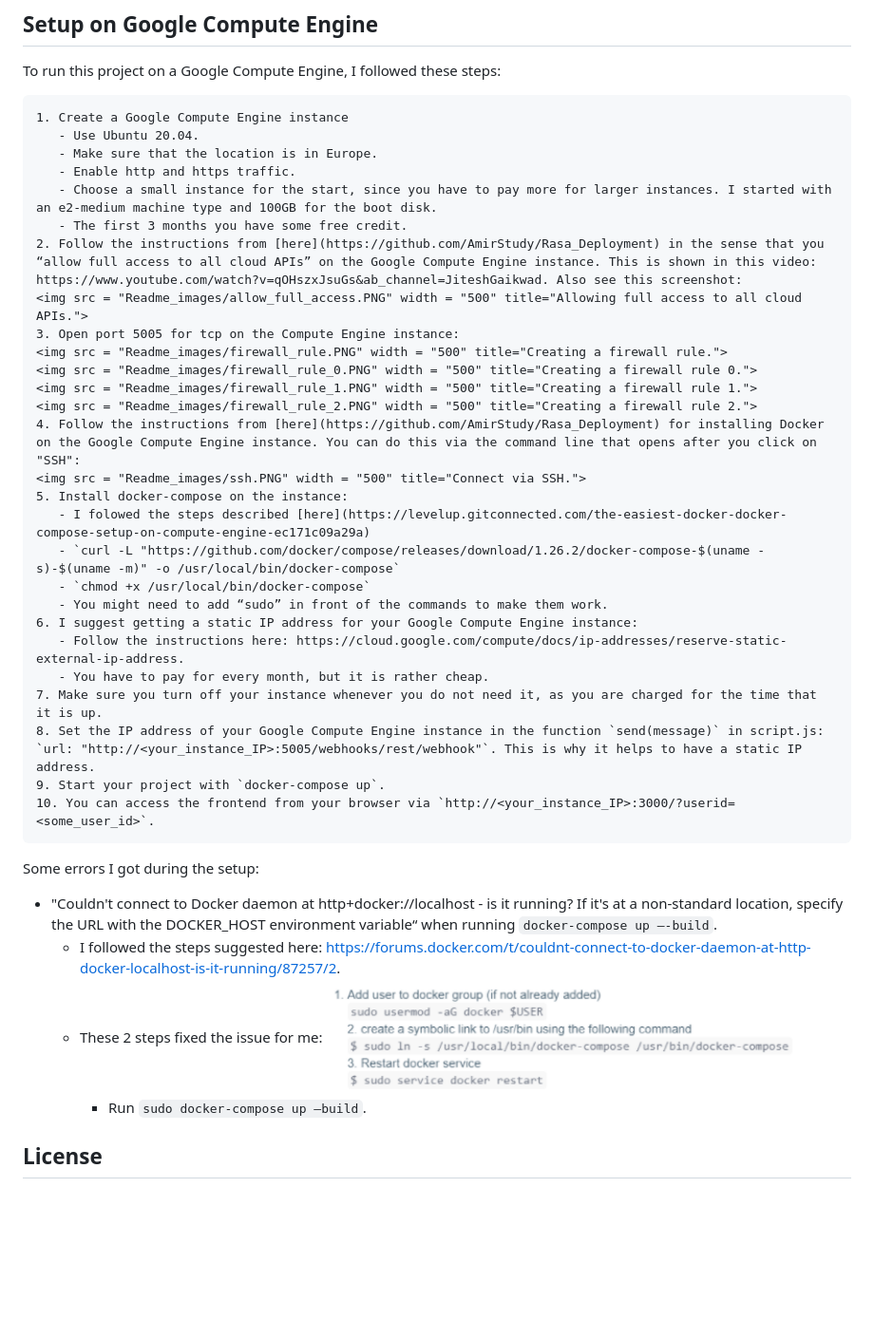
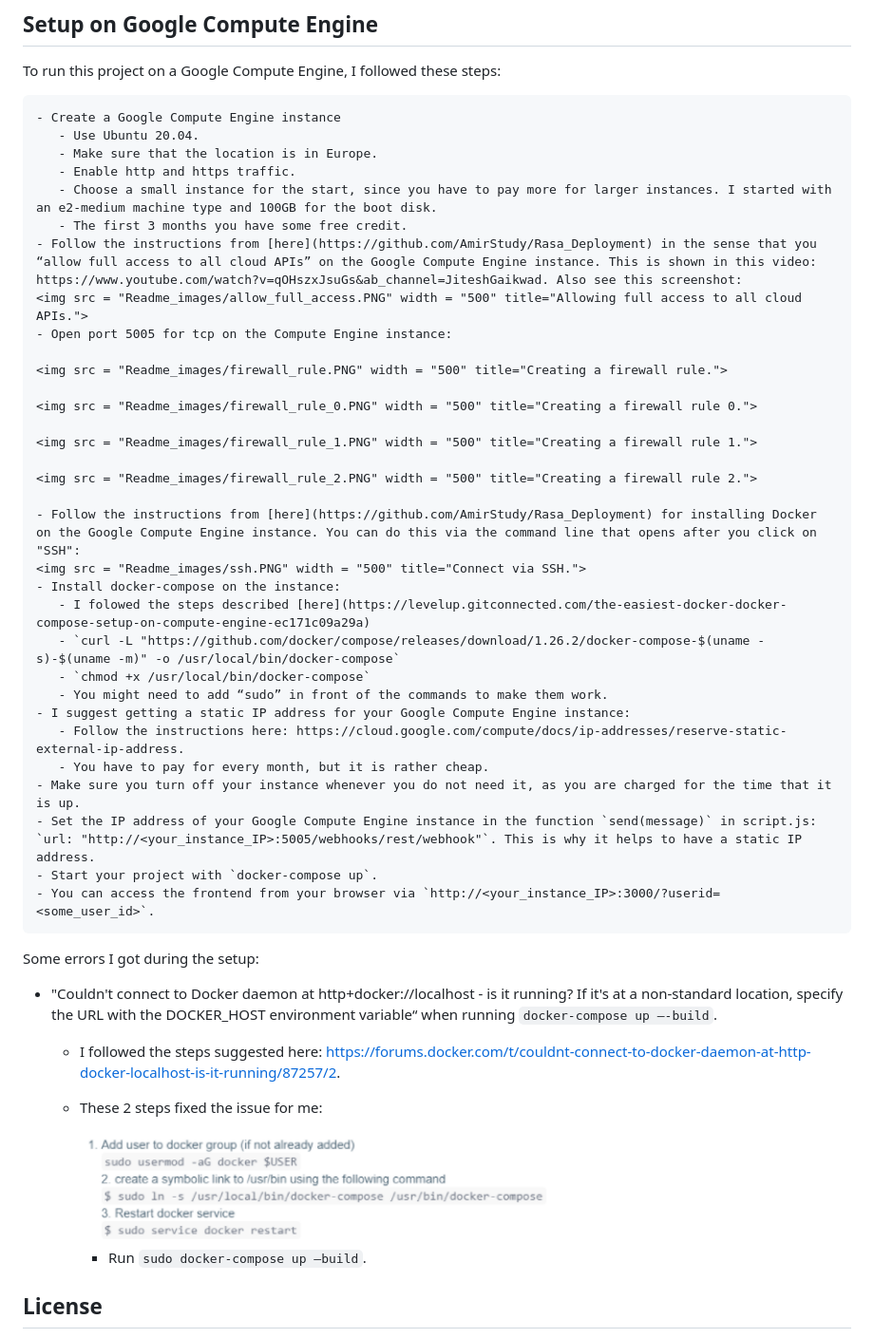
Before and after one commit to evaggian/virtual_coach_useful_activities, a Markdown page: README.md, the part around the change. Shown: that part at 95% size. GitHub-like rendering; blank space fills up the shorter version.

Commit message:
format readme

```diff
--- a/README.md
+++ b/README.md
@@ -9,40 +9,47 @@ Based on this Github repository (https://github.com/AmirStudy/Rasa_Deployment) a
 
 To run this project on a Google Compute Engine, I followed these steps:
 
-	1. Create a Google Compute Engine instance
+	- Create a Google Compute Engine instance
 	   - Use Ubuntu 20.04.
 	   - Make sure that the location is in Europe.
 	   - Enable http and https traffic.
 	   - Choose a small instance for the start, since you have to pay more for larger instances. I started with an e2-medium machine type and 100GB for the boot disk.
 	   - The first 3 months you have some free credit.
-	2. Follow the instructions from [here](https://github.com/AmirStudy/Rasa_Deployment) in the sense that you “allow full access to all cloud APIs” on the Google Compute Engine instance. This is shown in this video: https://www.youtube.com/watch?v=qOHszxJsuGs&ab_channel=JiteshGaikwad. Also see this screenshot:
+	- Follow the instructions from [here](https://github.com/AmirStudy/Rasa_Deployment) in the sense that you “allow full access to all cloud APIs” on the Google Compute Engine instance. This is shown in this video: https://www.youtube.com/watch?v=qOHszxJsuGs&ab_channel=JiteshGaikwad. Also see this screenshot:
 	<img src = "Readme_images/allow_full_access.PNG" width = "500" title="Allowing full access to all cloud APIs.">
-	3. Open port 5005 for tcp on the Compute Engine instance:
+	- Open port 5005 for tcp on the Compute Engine instance:
+
 	<img src = "Readme_images/firewall_rule.PNG" width = "500" title="Creating a firewall rule.">
+
 	<img src = "Readme_images/firewall_rule_0.PNG" width = "500" title="Creating a firewall rule 0.">
+
 	<img src = "Readme_images/firewall_rule_1.PNG" width = "500" title="Creating a firewall rule 1.">
+
 	<img src = "Readme_images/firewall_rule_2.PNG" width = "500" title="Creating a firewall rule 2.">
-	4. Follow the instructions from [here](https://github.com/AmirStudy/Rasa_Deployment) for installing Docker on the Google Compute Engine instance. You can do this via the command line that opens after you click on "SSH":
+
+	- Follow the instructions from [here](https://github.com/AmirStudy/Rasa_Deployment) for installing Docker on the Google Compute Engine instance. You can do this via the command line that opens after you click on "SSH":
 	<img src = "Readme_images/ssh.PNG" width = "500" title="Connect via SSH.">
-	5. Install docker-compose on the instance:
+	- Install docker-compose on the instance:
 	   - I folowed the steps described [here](https://levelup.gitconnected.com/the-easiest-docker-docker-compose-setup-on-compute-engine-ec171c09a29a)
 	   - `curl -L "https://github.com/docker/compose/releases/download/1.26.2/docker-compose-$(uname -s)-$(uname -m)" -o /usr/local/bin/docker-compose`
 	   - `chmod +x /usr/local/bin/docker-compose`
 	   - You might need to add “sudo” in front of the commands to make them work.
-	6. I suggest getting a static IP address for your Google Compute Engine instance:
+	- I suggest getting a static IP address for your Google Compute Engine instance:
 	   - Follow the instructions here: https://cloud.google.com/compute/docs/ip-addresses/reserve-static-external-ip-address.
 	   - You have to pay for every month, but it is rather cheap.
-	7. Make sure you turn off your instance whenever you do not need it, as you are charged for the time that it is up.
-	8. Set the IP address of your Google Compute Engine instance in the function `send(message)` in script.js: `url: "http://<your_instance_IP>:5005/webhooks/rest/webhook"`. This is why it helps to have a static IP address.
-	9. Start your project with `docker-compose up`.
-	10. You can access the frontend from your browser via `http://<your_instance_IP>:3000/?userid=<some_user_id>`.
+	- Make sure you turn off your instance whenever you do not need it, as you are charged for the time that it is up.
+	- Set the IP address of your Google Compute Engine instance in the function `send(message)` in script.js: `url: "http://<your_instance_IP>:5005/webhooks/rest/webhook"`. This is why it helps to have a static IP address.
+	- Start your project with `docker-compose up`.
+	- You can access the frontend from your browser via `http://<your_instance_IP>:3000/?userid=<some_user_id>`.
 
 
 Some errors I got during the setup:
    - "Couldn't connect to Docker daemon at http+docker://localhost - is it running? If it's at a non-standard location, specify the URL with the DOCKER_HOST environment variable“ when running `docker-compose up –-build`.
       - I followed the steps suggested here: https://forums.docker.com/t/couldnt-connect-to-docker-daemon-at-http-docker-localhost-is-it-running/87257/2.
 	  - These 2 steps fixed the issue for me:
-	     <img src = "Readme_images/error_build.PNG" width = "500" title="docker-compose up --build error.">
+
+		 <img src = "Readme_images/error_build.PNG" width = "500" title="docker-compose up --build error.">
+
 		 - Run `sudo docker-compose up –build`.
 
 
```
